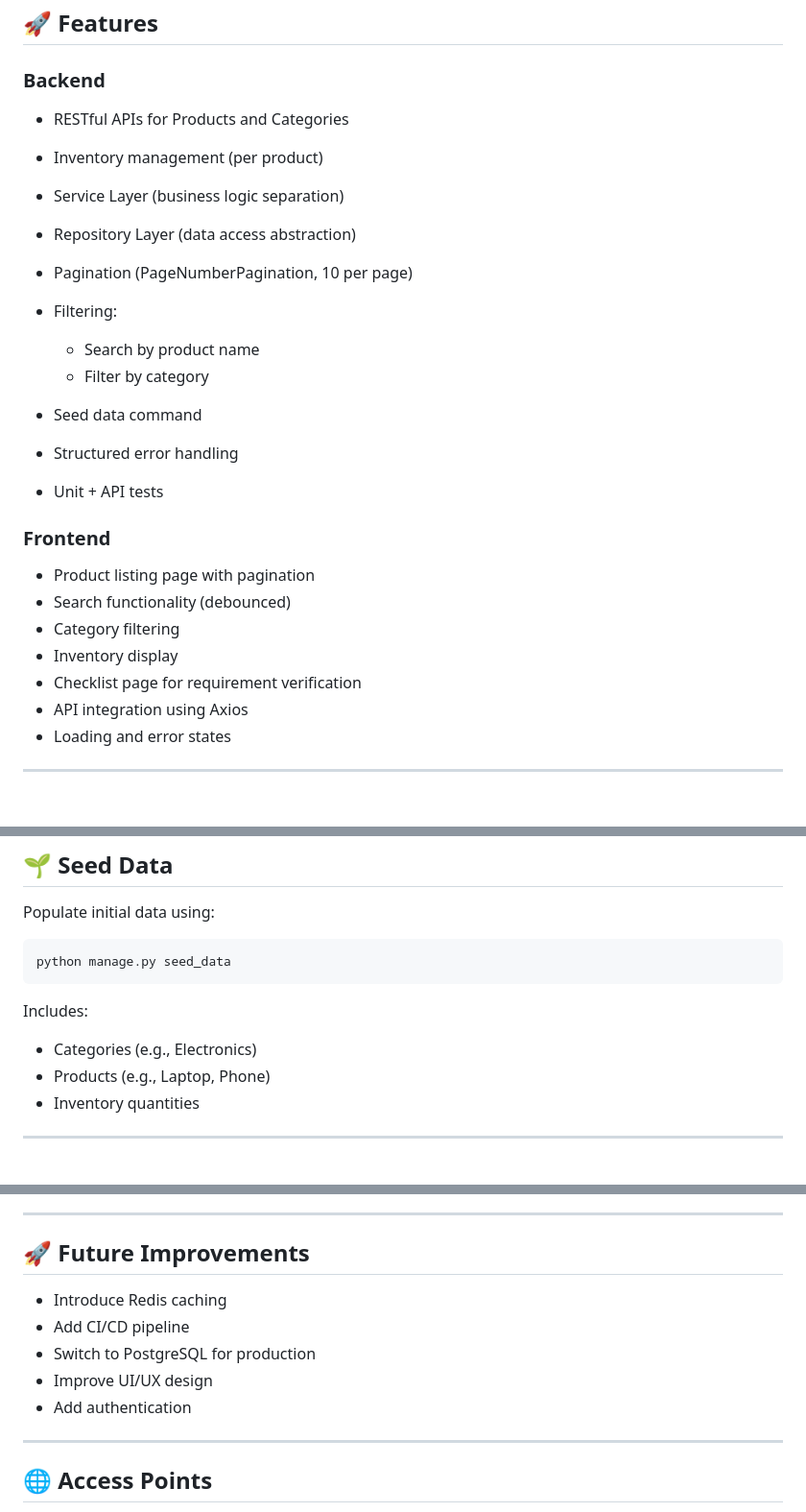
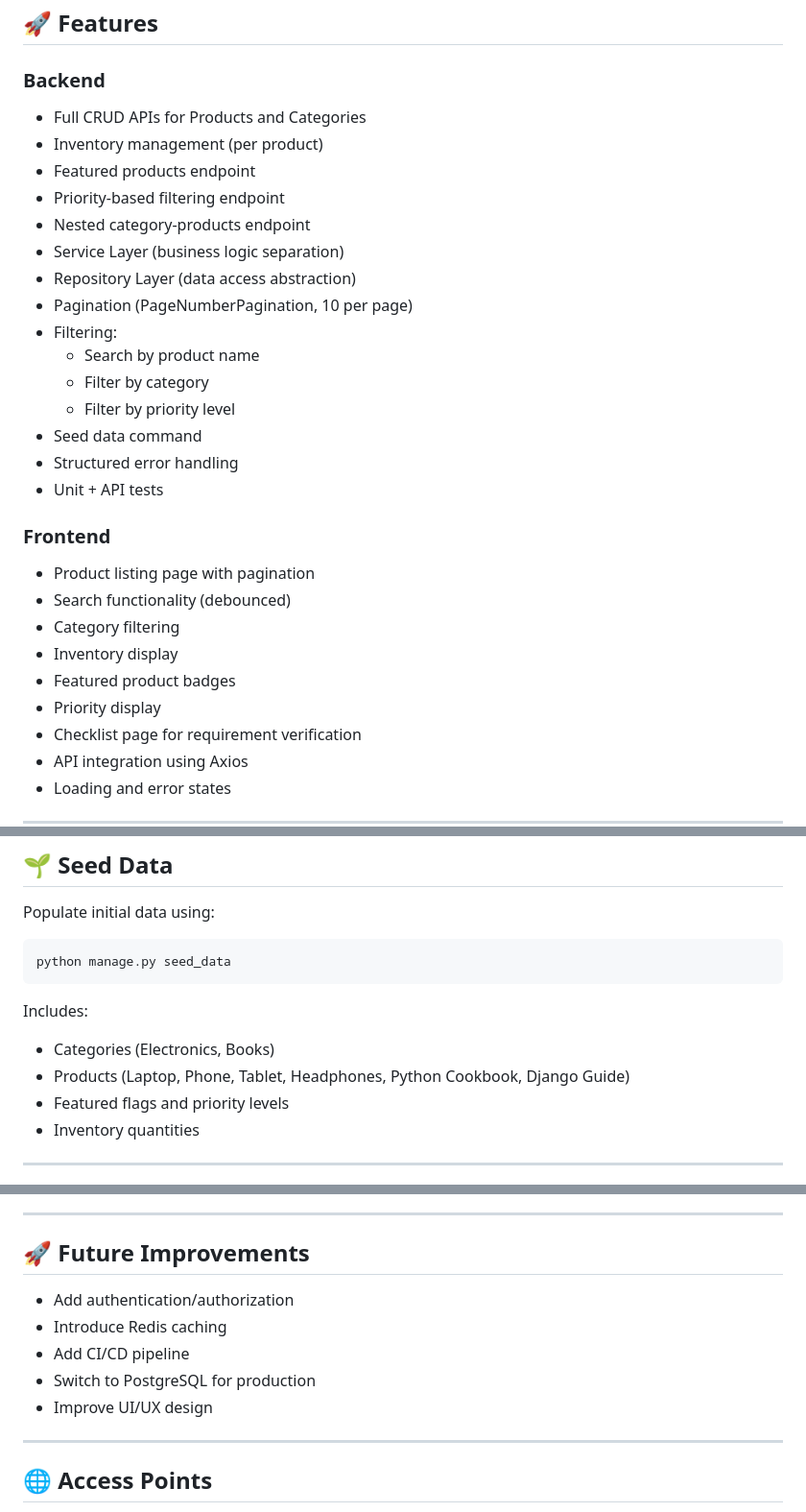
Before and after one commit to harman0508/product-catalog, a Markdown page: README.md, 3 parts joined by grey strips. Shown at 96% size. Rendered like a GitHub page; blank space fills up the shorter version.

```diff
--- a/README.md
+++ b/README.md
@@ -31,15 +31,18 @@ A production-ready full-stack application for managing and displaying products,
 
 ### Backend
 
-* RESTful APIs for Products and Categories
+* Full CRUD APIs for Products and Categories
 * Inventory management (per product)
+* Featured products endpoint
+* Priority-based filtering endpoint
+* Nested category-products endpoint
 * Service Layer (business logic separation)
 * Repository Layer (data access abstraction)
 * Pagination (PageNumberPagination, 10 per page)
 * Filtering:
-
   * Search by product name
   * Filter by category
+  * Filter by priority level
 * Seed data command
 * Structured error handling
 * Unit + API tests
@@ -50,6 +53,8 @@ A production-ready full-stack application for managing and displaying products,
 * Search functionality (debounced)
 * Category filtering
 * Inventory display
+* Featured product badges
+* Priority display
 * Checklist page for requirement verification
 * API integration using Axios
 * Loading and error states
@@ -168,8 +188,9 @@ python manage.py seed_data
 
 Includes:
 
-* Categories (e.g., Electronics)
-* Products (e.g., Laptop, Phone)
+* Categories (Electronics, Books)
+* Products (Laptop, Phone, Tablet, Headphones, Python Cookbook, Django Guide)
+* Featured flags and priority levels
 * Inventory quantities
 
 ---
@@ -255,11 +277,11 @@ Wraps all API errors in a consistent `{ error, status_code }` format.
 
 ## 🚀 Future Improvements
 
+* Add authentication/authorization
 * Introduce Redis caching
 * Add CI/CD pipeline
 * Switch to PostgreSQL for production
 * Improve UI/UX design
-* Add authentication
 
 ---
 
```
Also changed, not shown: other parts of README.md (+29 -13 lines).
